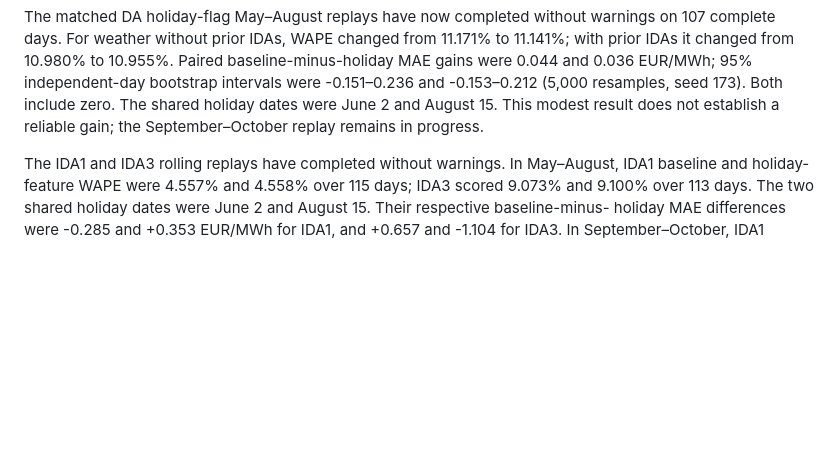
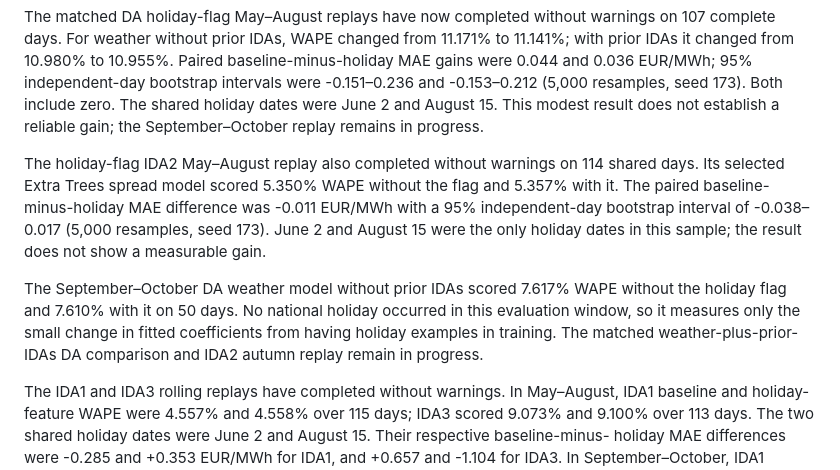
Before and after one commit to rghetti/bess_pv_trading, a Markdown page: docs/reviews/price_italian_holidays_2026.md, the part around the change. Drawn GitHub-style; blank space fills up the shorter version.

Commit message:
Record completed holiday replays for DA and IDA2
Add matched DA September to October and IDA2 May to August scores, paired uncertainty for IDA2, and note that the autumn evaluation window contains no national holiday.

```diff
--- a/docs/reviews/price_italian_holidays_2026.md
+++ b/docs/reviews/price_italian_holidays_2026.md
@@ -47,6 +47,20 @@ independent-day bootstrap intervals were -0.151–0.236 and -0.153–0.212
 (5,000 resamples, seed 173). Both include zero. The shared holiday dates were
 June 2 and August 15. This modest result does not establish a reliable gain;
 the September–October replay remains in progress.
+
+The holiday-flag IDA2 May–August replay also completed without warnings on
+114 shared days. Its selected Extra Trees spread model scored 5.350% WAPE
+without the flag and 5.357% with it. The paired baseline-minus-holiday MAE
+difference was -0.011 EUR/MWh with a 95% independent-day bootstrap interval
+of -0.038–0.017 (5,000 resamples, seed 173). June 2 and August 15 were the
+only holiday dates in this sample; the result does not show a measurable gain.
+
+The September–October DA weather model without prior IDAs scored 7.617% WAPE
+without the holiday flag and 7.610% with it on 50 days. No national holiday
+occurred in this evaluation window, so it measures only the small change in
+fitted coefficients from having holiday examples in training. The matched
+weather-plus-prior-IDAs DA comparison and IDA2 autumn replay remain in
+progress.
 
 The IDA1 and IDA3 rolling replays have completed without warnings. In
 May–August, IDA1 baseline and holiday-feature WAPE were 4.557% and 4.558%
```
